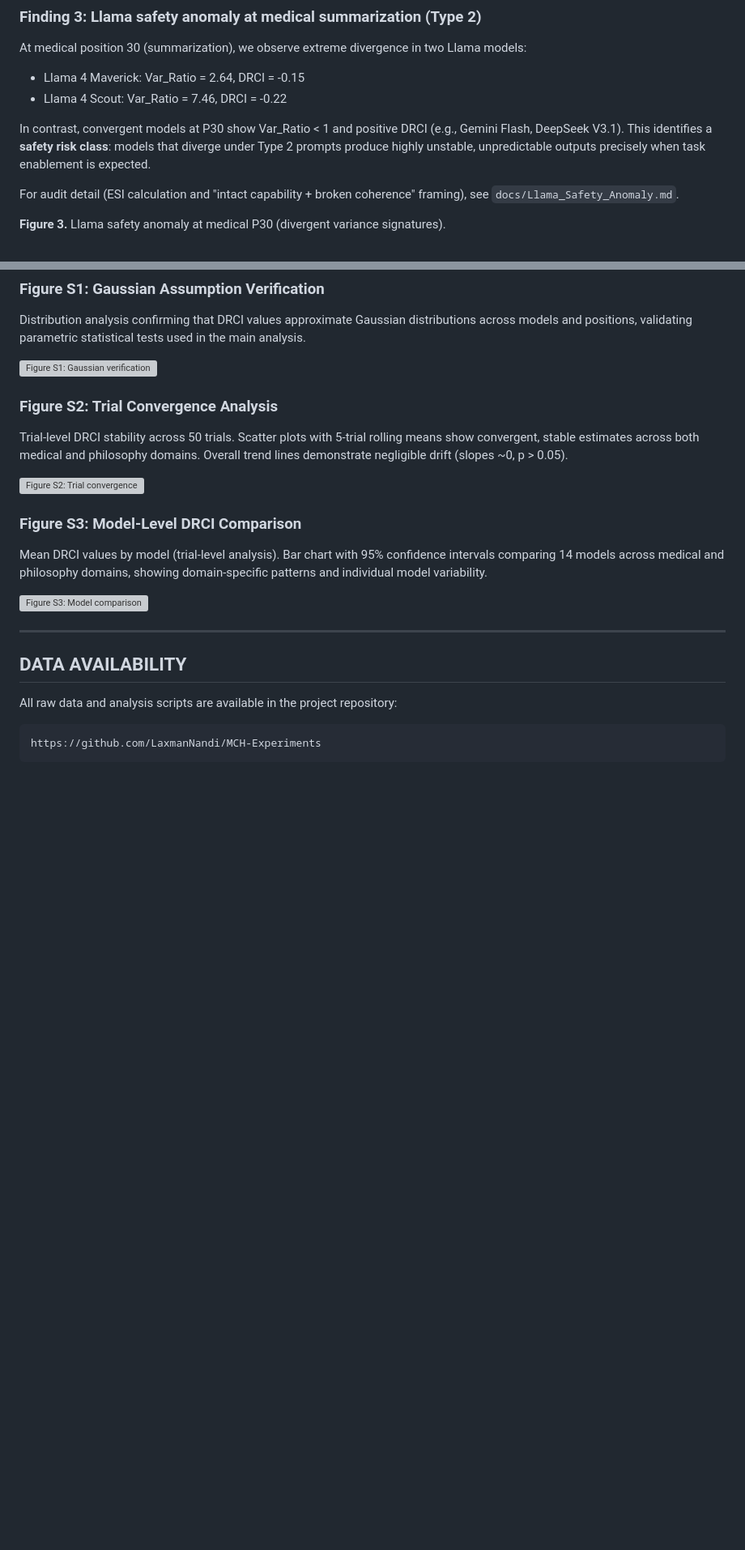
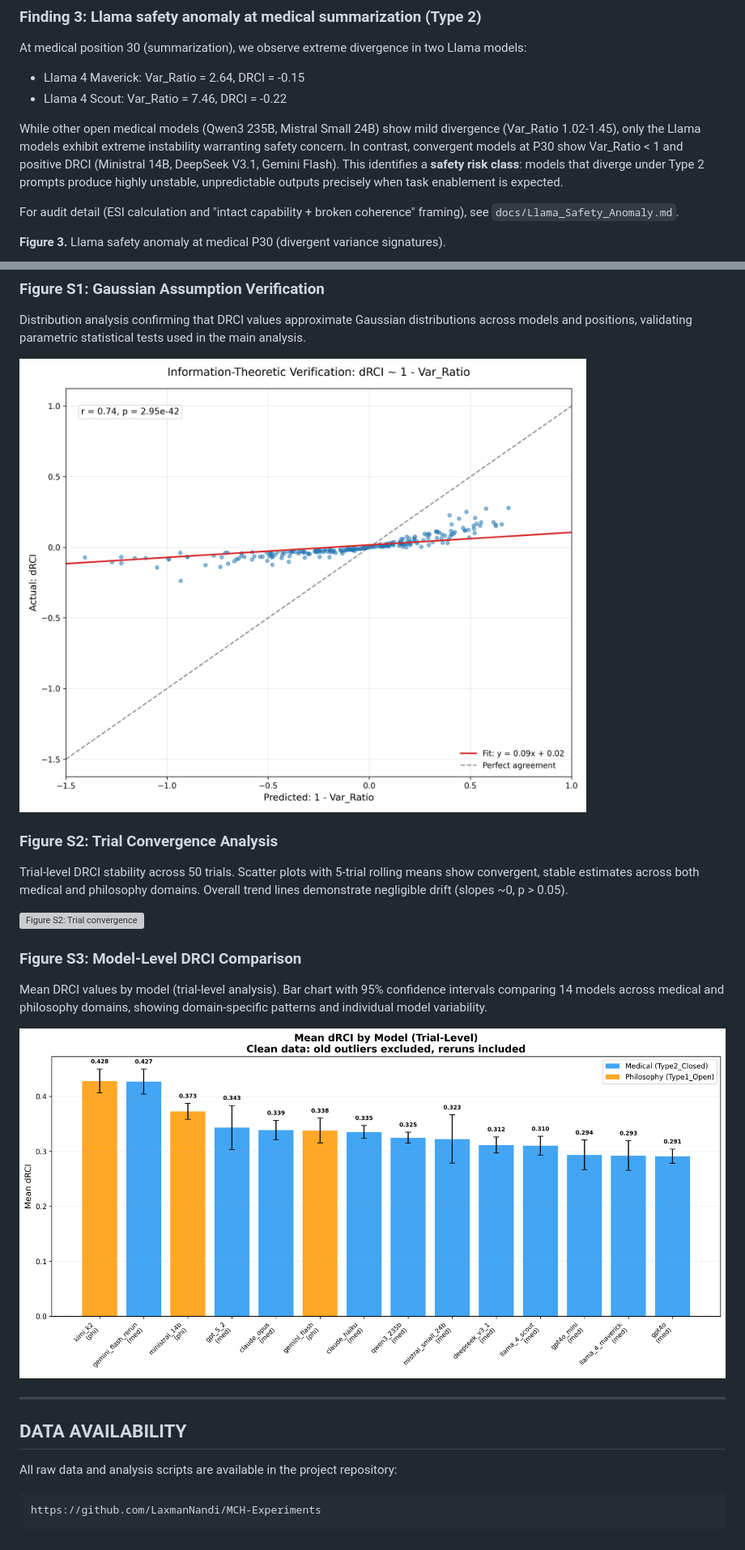
Before and after one commit to LaxmanNandi/MCH-Research, a Markdown page: docs/papers/Paper4_Results.md, 2 parts joined by grey strips. Shown: that part at 81% size. Drawn GitHub-style; pictures changed too: docs/figures/paper4/figure6_gaussian_verification.png (added), docs/figures/paper4/figure9_model_comparison.png (added); blank space fills up the shorter version; grey boxes are pictures that could not be loaded.

```diff
--- a/docs/papers/Paper4_Results.md
+++ b/docs/papers/Paper4_Results.md
@@ -64,7 +64,7 @@ At medical position 30 (summarization), we observe extreme divergence in two Lla
 - Llama 4 Maverick: Var_Ratio = 2.64, DRCI = -0.15
 - Llama 4 Scout: Var_Ratio = 7.46, DRCI = -0.22
 
-In contrast, convergent models at P30 show Var_Ratio < 1 and positive DRCI (e.g., Gemini Flash, DeepSeek V3.1). This identifies a **safety risk class**: models that diverge under Type 2 prompts produce highly unstable, unpredictable outputs precisely when task enablement is expected.
+While other open medical models (Qwen3 235B, Mistral Small 24B) show mild divergence (Var_Ratio 1.02-1.45), only the Llama models exhibit extreme instability warranting safety concern. In contrast, convergent models at P30 show Var_Ratio < 1 and positive DRCI (Ministral 14B, DeepSeek V3.1, Gemini Flash). This identifies a **safety risk class**: models that diverge under Type 2 prompts produce highly unstable, unpredictable outputs precisely when task enablement is expected.
 
 For audit detail (ESI calculation and "intact capability + broken coherence" framing), see `docs/Llama_Safety_Anomaly.md`.
 
@@ -143,7 +143,7 @@ These choices were deliberate to isolate core effects (entanglement signatures,
 
 Distribution analysis confirming that DRCI values approximate Gaussian distributions across models and positions, validating parametric statistical tests used in the main analysis.
 
-![Figure S1: Gaussian verification](../../results/figures/paper4/figure6_gaussian_verification.png)
+![Figure S1: Gaussian verification](../figures/paper4/figure6_gaussian_verification.png)
 
 ### Figure S2: Trial Convergence Analysis
 
@@ -155,7 +155,7 @@ Trial-level DRCI stability across 50 trials. Scatter plots with 5-trial rolling
 
 Mean DRCI values by model (trial-level analysis). Bar chart with 95% confidence intervals comparing 14 models across medical and philosophy domains, showing domain-specific patterns and individual model variability.
 
-![Figure S3: Model comparison](../../results/figures/paper4/figure9_model_comparison.png)
+![Figure S3: Model comparison](../figures/paper4/figure9_model_comparison.png)
 
 ---
 
```
Also changed, not shown: other parts of docs/papers/Paper4_Results.md (+1 -1 lines), scripts/validate/FIGURE_DATA_VERIFICATION.md (added, +89 -0 lines), scripts/validate/INVESTIGATION_SUMMARY.md (added, +94 -0 lines), 6 other files.
